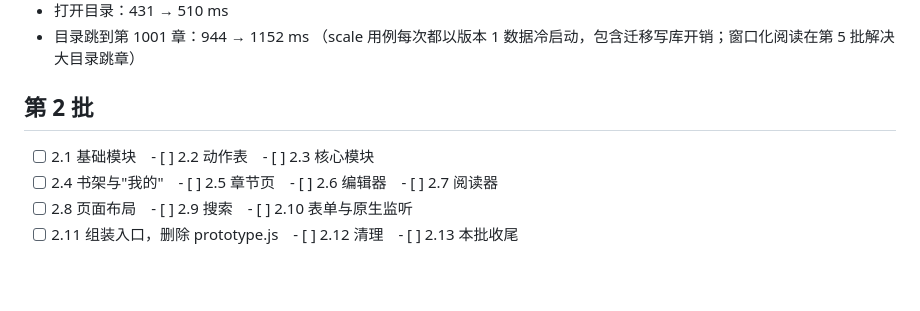
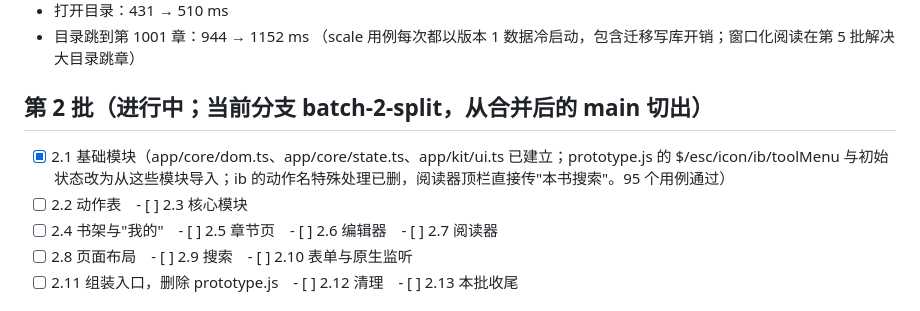
Before and after one commit to li1679/moye, a Markdown page: docs/progress.md, the part around the change. GitHub-like rendering; blank space fills up the shorter version.

Commit message:
进度：第 2 批 2.1 完成记录

```diff
--- a/docs/progress.md
+++ b/docs/progress.md
@@ -38,8 +38,9 @@
 - 目录跳到第 1001 章：944 → 1152 ms
 （scale 用例每次都以版本 1 数据冷启动，包含迁移写库开销；窗口化阅读在第 5 批解决大目录跳章）
 
-## 第 2 批
-- [ ] 2.1 基础模块　- [ ] 2.2 动作表　- [ ] 2.3 核心模块
+## 第 2 批（进行中；当前分支 batch-2-split，从合并后的 main 切出）
+- [x] 2.1 基础模块（app/core/dom.ts、app/core/state.ts、app/kit/ui.ts 已建立；prototype.js 的 $/esc/icon/ib/toolMenu 与初始状态改为从这些模块导入；ib 的动作名特殊处理已删，阅读器顶栏直接传"本书搜索"。95 个用例通过）
+- [ ] 2.2 动作表　- [ ] 2.3 核心模块
 - [ ] 2.4 书架与"我的"　- [ ] 2.5 章节页　- [ ] 2.6 编辑器　- [ ] 2.7 阅读器
 - [ ] 2.8 页面布局　- [ ] 2.9 搜索　- [ ] 2.10 表单与原生监听
 - [ ] 2.11 组装入口，删除 prototype.js　- [ ] 2.12 清理　- [ ] 2.13 本批收尾
```
